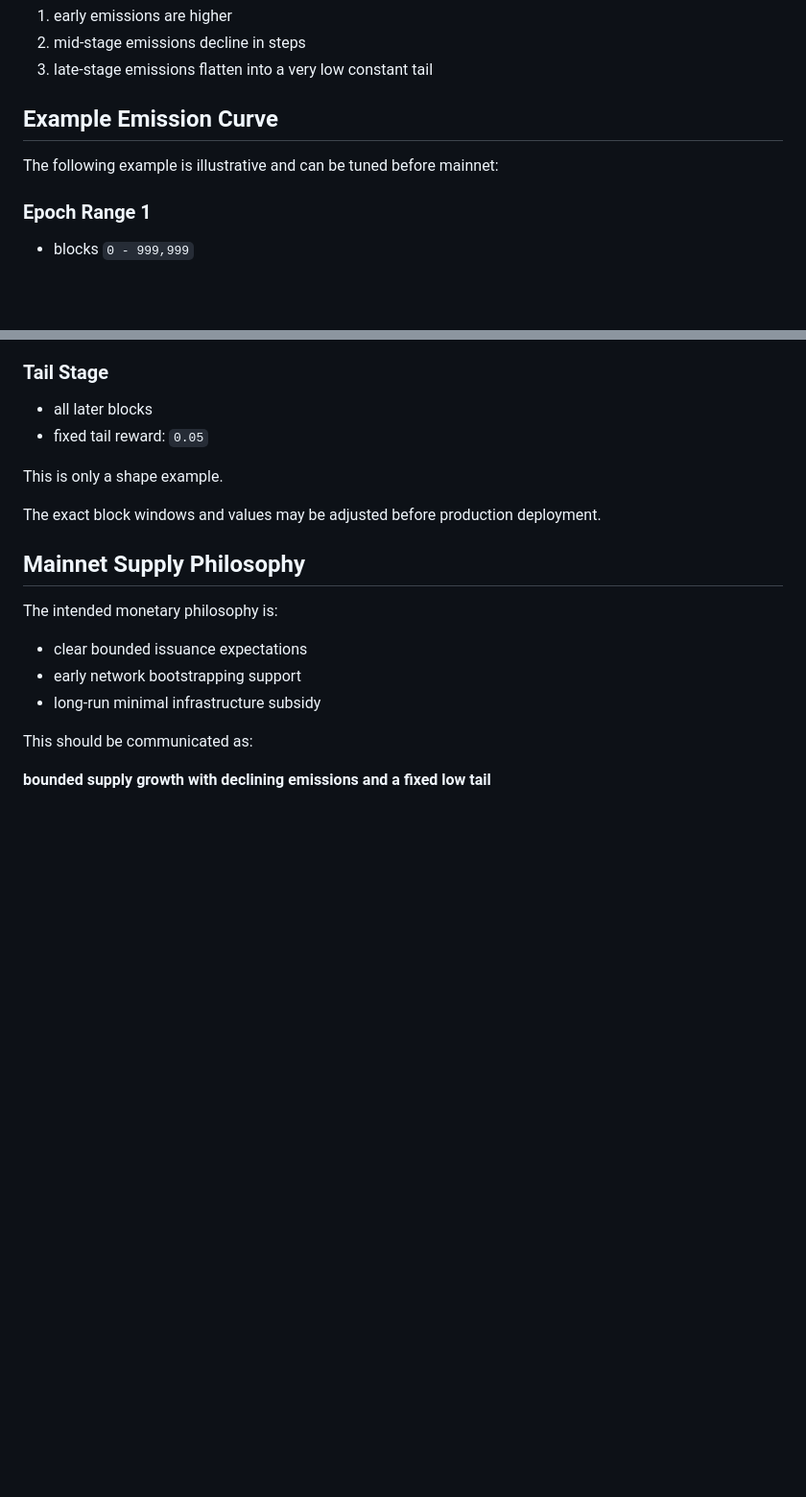
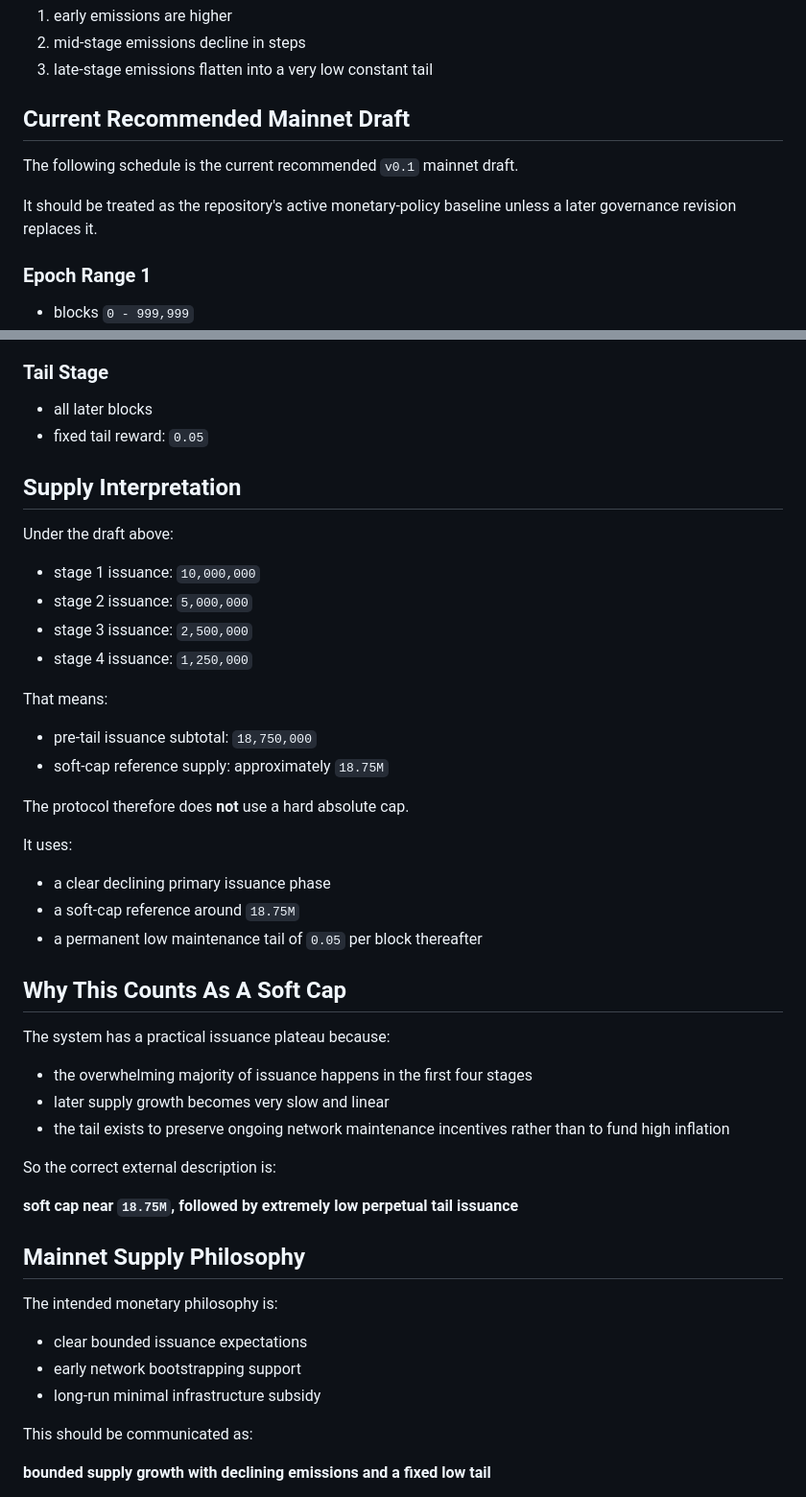
Before and after one commit to papasop/zk_structure, a Markdown page: docs/POCT_TOKENOMICS_SPEC.md, 2 parts joined by grey strips. Shown at 96% size. Drawn GitHub-style; blank space fills up the shorter version.

Commit message:
Specify mainnet soft-cap tokenomics draft

```diff
--- a/docs/POCT_TOKENOMICS_SPEC.md
+++ b/docs/POCT_TOKENOMICS_SPEC.md
@@ -53,9 +53,11 @@ The reward curve therefore has three properties:
 2. mid-stage emissions decline in steps
 3. late-stage emissions flatten into a very low constant tail
 
-## Example Emission Curve
+## Current Recommended Mainnet Draft
 
-The following example is illustrative and can be tuned before mainnet:
+The following schedule is the current recommended `v0.1` mainnet draft.
+
+It should be treated as the repository's active monetary-policy baseline unless a later governance revision replaces it.
 
 ### Epoch Range 1
 
@@ -82,9 +84,39 @@ The following example is illustrative and can be tuned before mainnet:
 - all later blocks
 - fixed tail reward: `0.05`
 
-This is only a shape example.
+## Supply Interpretation
 
-The exact block windows and values may be adjusted before production deployment.
+Under the draft above:
+
+- stage 1 issuance: `10,000,000`
+- stage 2 issuance: `5,000,000`
+- stage 3 issuance: `2,500,000`
+- stage 4 issuance: `1,250,000`
+
+That means:
+
+- pre-tail issuance subtotal: `18,750,000`
+- soft-cap reference supply: approximately `18.75M`
+
+The protocol therefore does **not** use a hard absolute cap.
+
+It uses:
+
+- a clear declining primary issuance phase
+- a soft-cap reference around `18.75M`
+- a permanent low maintenance tail of `0.05` per block thereafter
+
+## Why This Counts As A Soft Cap
+
+The system has a practical issuance plateau because:
+
+- the overwhelming majority of issuance happens in the first four stages
+- later supply growth becomes very slow and linear
+- the tail exists to preserve ongoing network maintenance incentives rather than to fund high inflation
+
+So the correct external description is:
+
+**soft cap near `18.75M`, followed by extremely low perpetual tail issuance**
 
 ## Mainnet Supply Philosophy
 
```
Also changed, not shown: other parts of docs/POCT_TOKENOMICS_SPEC.md (+14 -6 lines).
